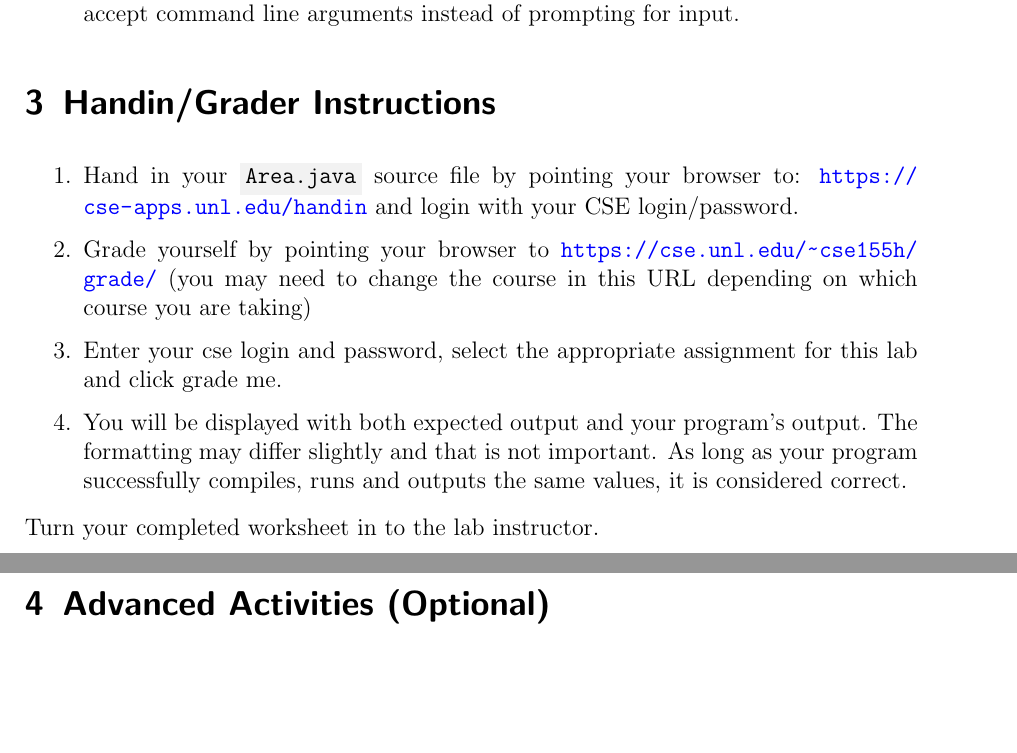
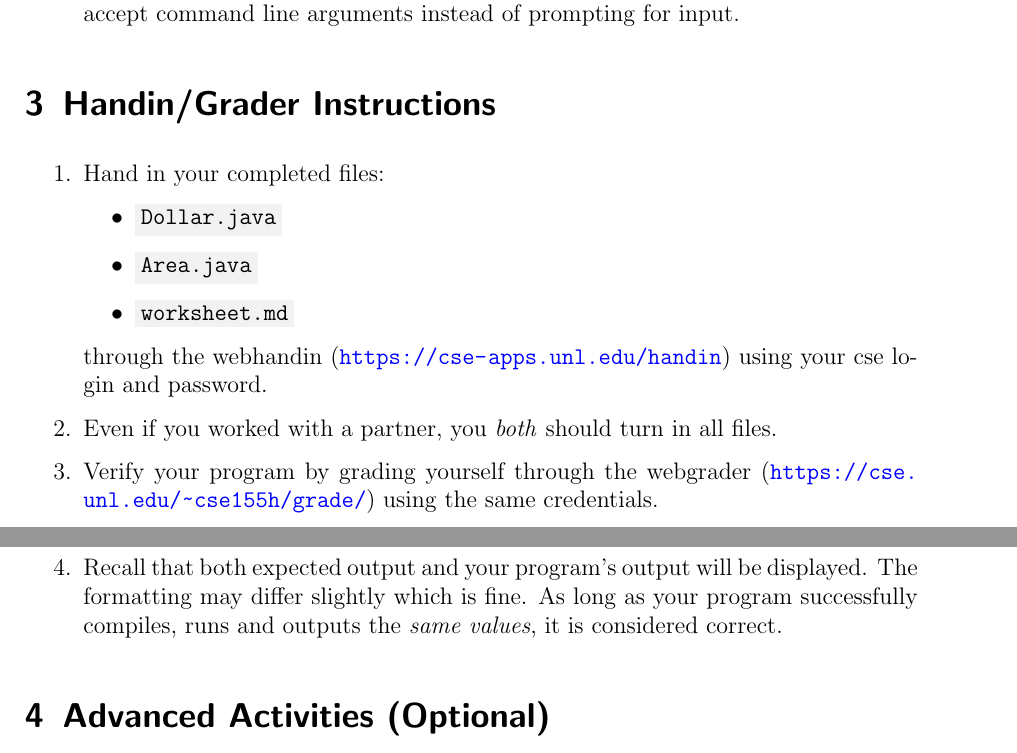
Before and after one commit to IrishBanga/CSCE155-Java-Lab02, a LaTeX document (handouts/Lab02-DataTypes.tex): two parts of pages 5 and 6 of 6, joined at a grey line, cut so that both start at the same text, the shorter picture padded with empty space. The pictures show the PDF file handouts/Lab02-DataTypes.pdf that the author committed with the source.

Commit message:
updated handouts with handin instructions

```diff
--- a/handouts/Lab02-DataTypes.tex
+++ b/handouts/Lab02-DataTypes.tex
@@ -275,18 +275,9 @@ in the base and the height of a triangle and calculates the total area.
 	for input.
 \end{enumerate}
 
+
 \section{Handin/Grader Instructions}
 
 \begin{enumerate}
-  \item Hand in your \mintinline{text}{Area.java} source file by pointing your browser to:
-  	\url{https://cse-apps.unl.edu/handin} and login with your CSE
-	login/password.
-  \item Grade yourself by pointing your browser to
-  	\url{https://cse.unl.edu/~cse155h/grade/} (you may need to change the course
-	in this URL depending on which course you are taking)
-  \item Enter your cse login and password, select the appropriate assignment for
-  	this lab and click grade me.
-  \item You will be displayed with both expected output and your program's output.
-	The formatting may differ slightly and that is not important.  As long as your
-	program successfully compiles, runs and outputs the same values, it is considered
-	correct.
+  \item Hand in your completed files:
+    \begin{itemize}
@@ -293,6 +287,17 @@ in the base and the height of a triangle and calculates the total area.
+  \end{itemize}
+  through the webhandin (\url{https://cse-apps.unl.edu/handin})
+  using your cse login and password.
+  \item Even if you worked with a partner, you \emph{both} should
+  turn in all files.
+  \item Verify your program by grading yourself through the
+  webgrader (\url{https://cse.unl.edu/~cse155h/grade/}) using the
+  same credentials.
+  \item Recall that both expected output and your program's output
+  will be displayed.  The formatting may differ slightly which is fine.
+  As long as your program successfully compiles, runs and outputs
+  the \emph{same values}, it is considered correct.
 \end{enumerate}
 
-Turn your completed worksheet in to the lab instructor.
 
 \section{Advanced Activities (Optional)}
 
```
Also changed, not shown: handouts/Lab02-DataTypes.pdf, handouts/Lab02-DataTypes.tex (3 more changed lines).
